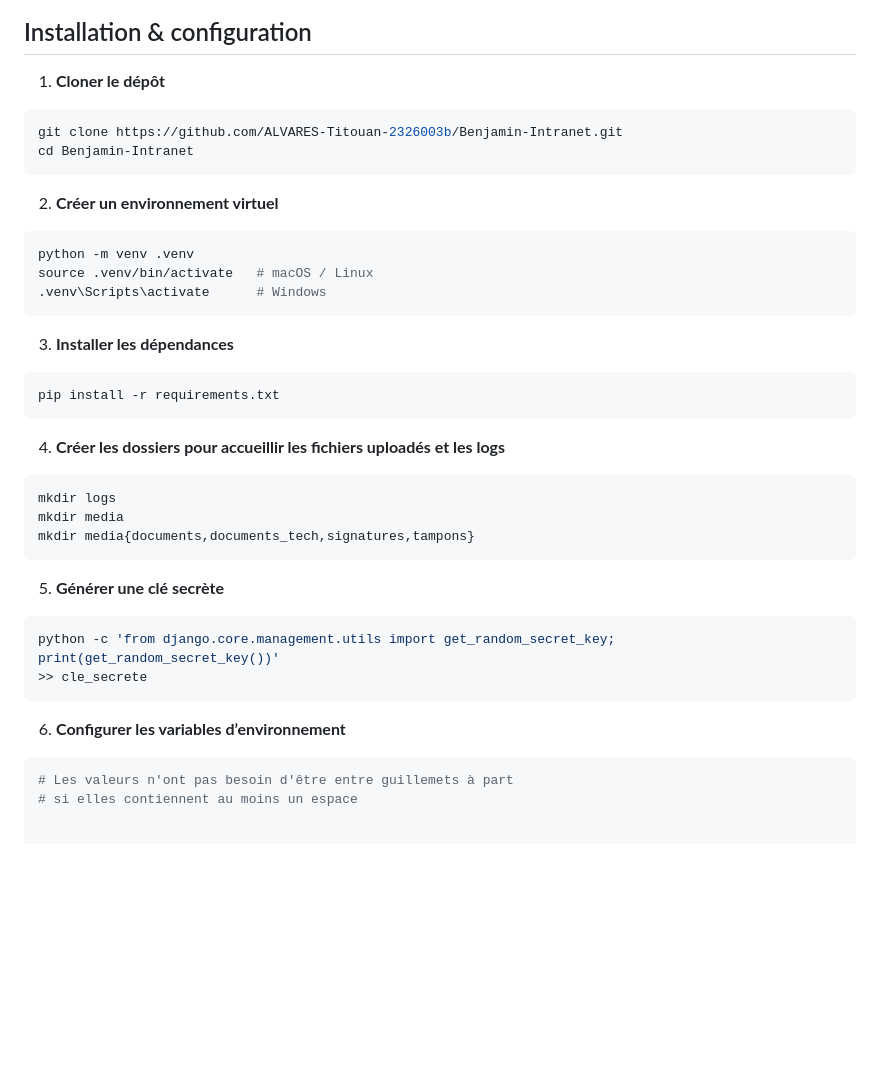
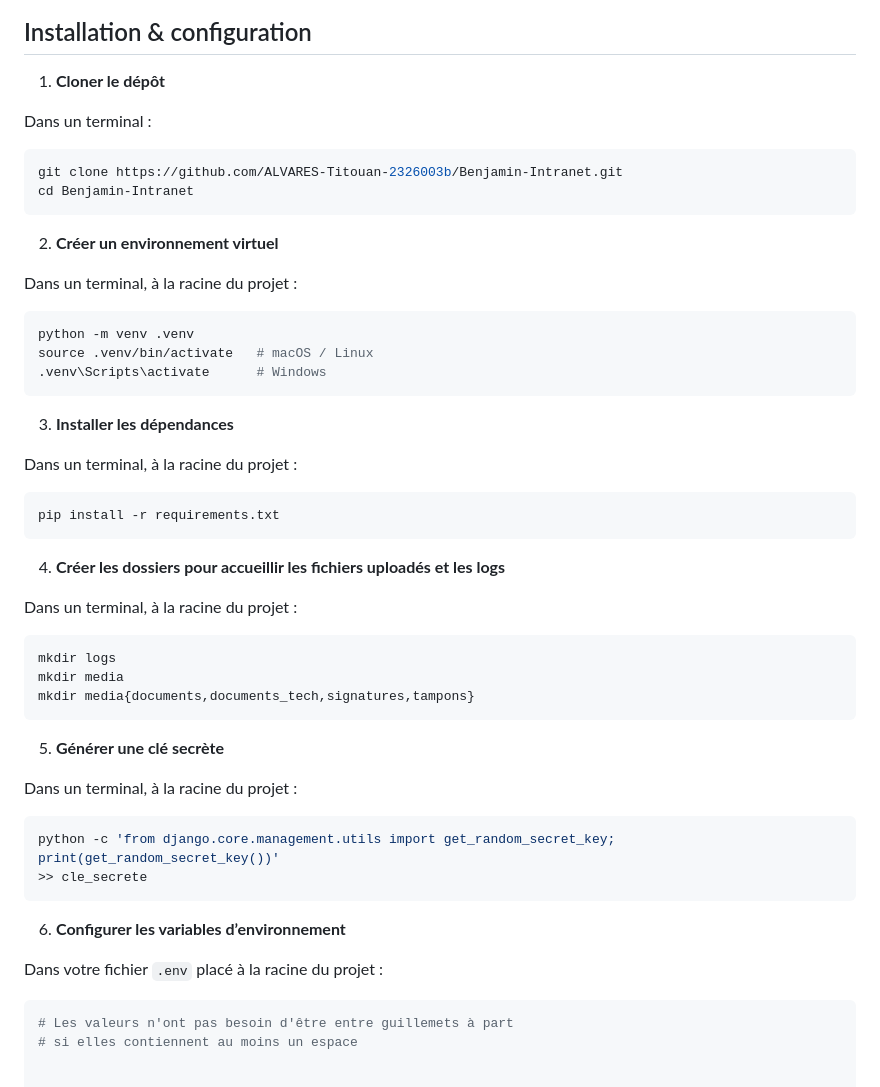
Before and after one commit to ALVARES-Titouan-2326003b/Benjamin-Intranet, a Markdown page: README.md, the part around one of its changes. Drawn GitHub-style; blank space fills up the shorter version.

`````diff
--- a/README.md
+++ b/README.md
@@ -101,12 +103,16 @@ Les modules ainsi que leur version sont tous disponibles dans le fichier `requir
 
 1. **Cloner le dépôt**
 
+Dans un terminal :
+
 ```bash
 git clone https://github.com/ALVARES-Titouan-2326003b/Benjamin-Intranet.git
 cd Benjamin-Intranet
 ```
 
 2. **Créer un environnement virtuel**
+
+Dans un terminal, à la racine du projet :
 
 ```bash
 python -m venv .venv
@@ -116,11 +122,15 @@ source .venv/bin/activate   # macOS / Linux
 
 3. **Installer les dépendances**
 
+Dans un terminal, à la racine du projet :
+
 ```bash
 pip install -r requirements.txt
 ```
 
 4. **Créer les dossiers pour accueillir les fichiers uploadés et les logs**
+
+Dans un terminal, à la racine du projet :
 
 ````bash
 mkdir logs
@@ -130,12 +140,16 @@ mkdir media{documents,documents_tech,signatures,tampons}
 
 5. **Générer une clé secrète**
 
+Dans un terminal, à la racine du projet :
+
 ```bash
 python -c 'from django.core.management.utils import get_random_secret_key; print(get_random_secret_key())'
 >> cle_secrete
 ```
 
 6. **Configurer les variables d’environnement**
+
+Dans votre fichier `.env` placé à la racine du projet :
 
 ```env
 # Les valeurs n'ont pas besoin d'être entre guillemets à part
`````
Also changed, not shown: other parts of README.md (+39 -1 lines).
